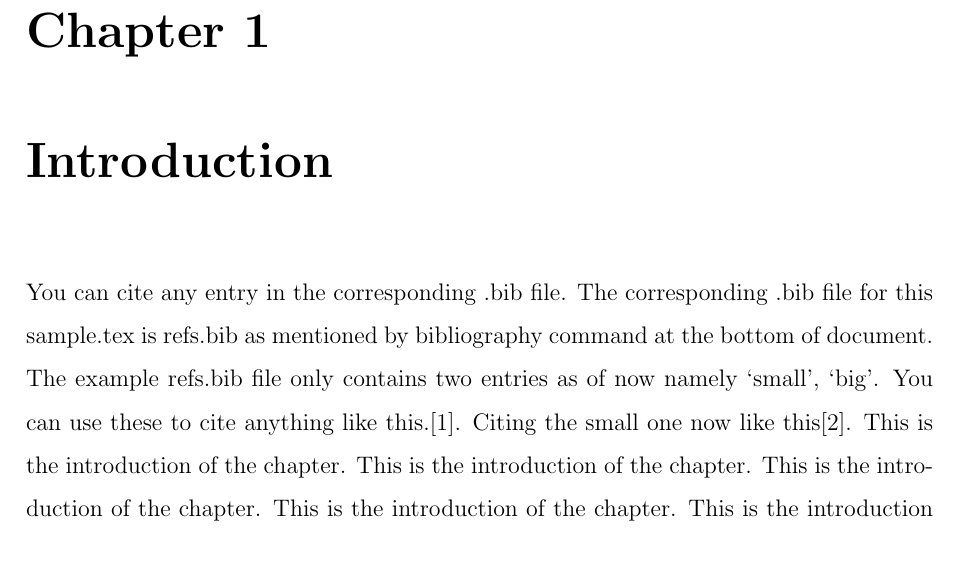
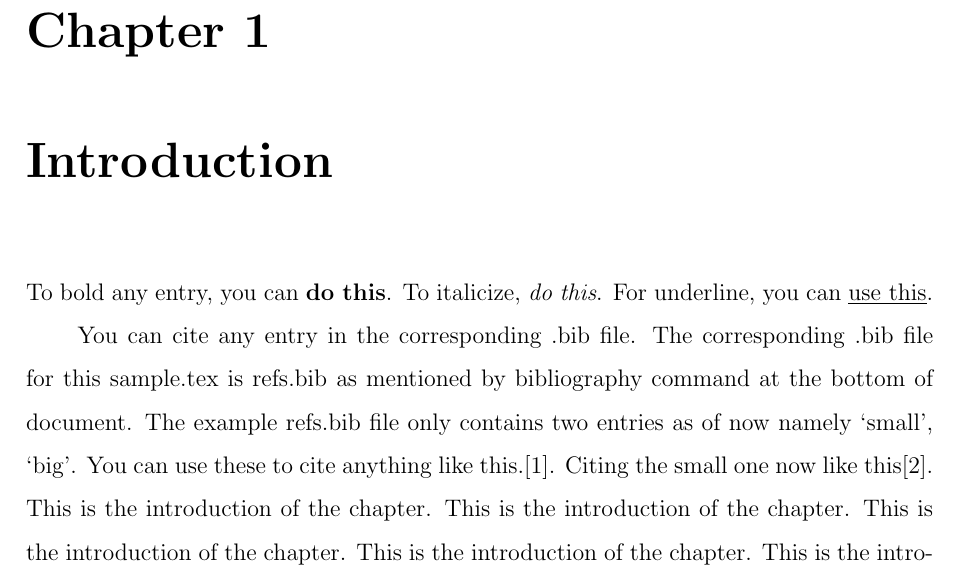
Before and after one commit to pranavk/nith-report, a LaTeX thesis (sample.tex): part of page 9 of 12, cut so that both start at the same text. Compiled offline with pdfLaTeX.

Commit message:
added few style samples

```diff
--- a/sample.tex
+++ b/sample.tex
@@ -43,6 +43,8 @@ This is great abstract. This is great abstract.This is great abstract.This is gr
 \pagenumbering{arabic}
 
 \chapter{Introduction}
+To bold any entry, you can {\bf do this}. To italicize, {\it do this}. For underline, you can \underline{use this}.
+
 You can cite any entry in the corresponding .bib file. The corresponding .bib file for this sample.tex is refs.bib as mentioned by bibliography command at the bottom of document. The example refs.bib file only contains two entries as of now namely `small', `big'. You can use these to cite anything like this.\cite{big}. Citing the small one now like this\cite{small}.
 This is the introduction of the chapter. This is the introduction of the chapter. This is the introduction of the chapter. This is the introduction of the chapter. This is the introduction of the chapter. This is the introduction of the chapter. This is the introduction of the chapter. This is the introduction of the chapter. This is the introduction of the chapter. This is the introduction of the chapter. This is the introduction of the chapter. This is the introduction of the chapter. This is the introduction of the chapter.\cite{big} This is the introduction of the chapter. This is the introduction of the chapter. This is the introduction of the chapter. This is the introduction of the chapter. This is the introduction of the chapter. This is the introduction of the chapter. This is the introduction of the chapter. This is the introduction of the chapter. This is the introduction of the chapter. This is the introduction of the chapter. This is the introduction of the chapter. This is the introduction of the chapter. This is the introduction of the chapter. This is the introduction of the chapter. This is the introduction of the chapter. This is the introduction of the chapter. This is the introduction of the chapter. This is the introduction of the chapter. This is the introduction of the chapter. This is the introduction of the chapter.
 
```
Also changed, not shown: sample.pdf.
